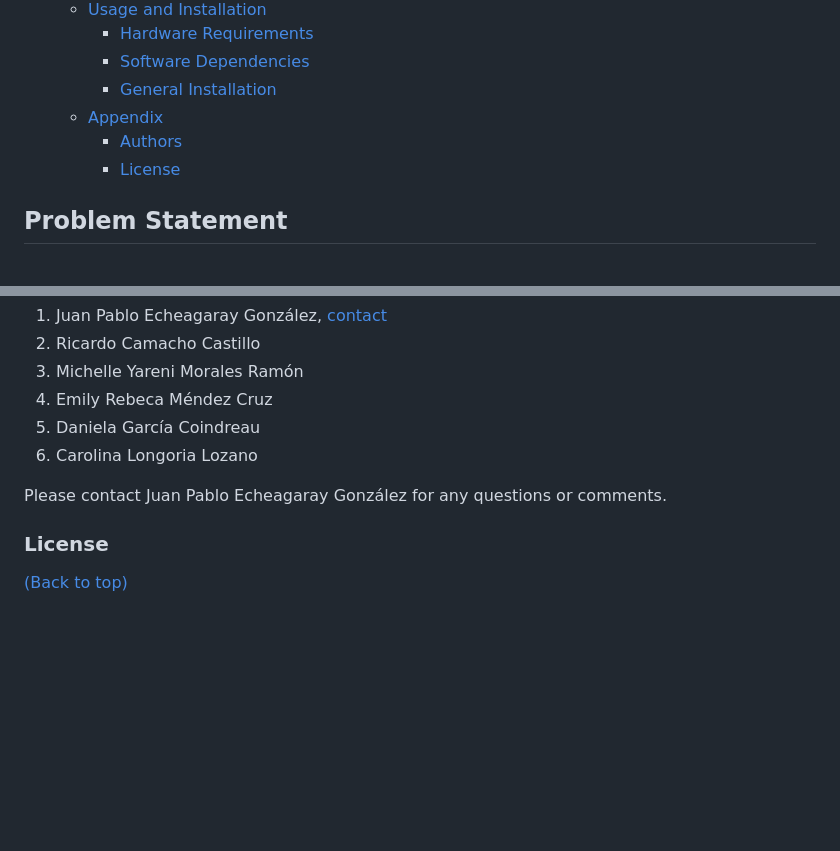
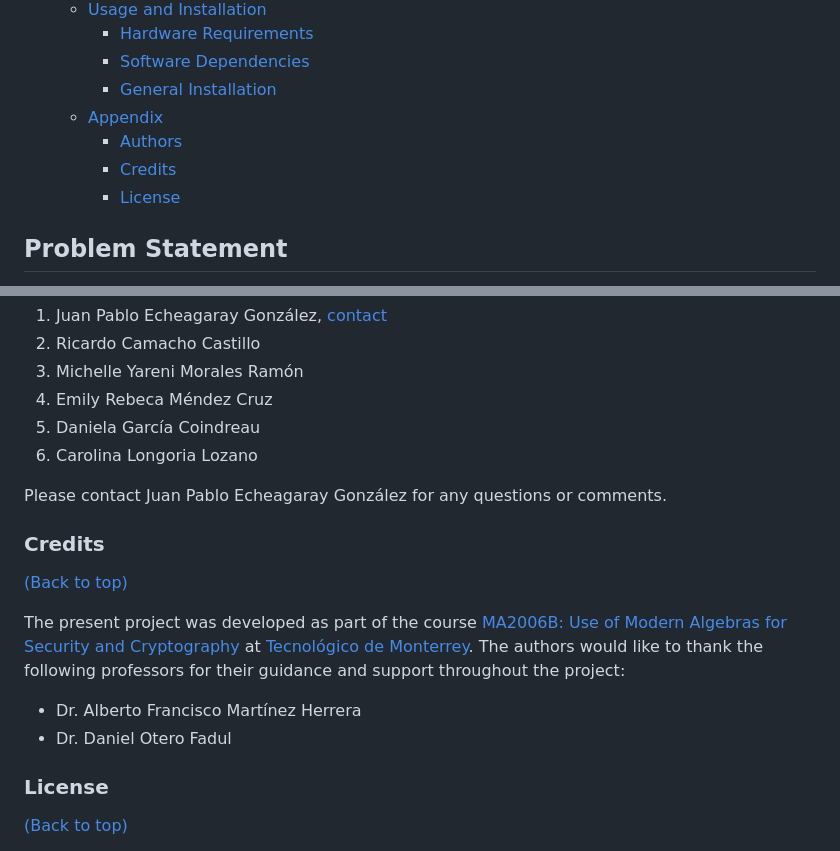
Before and after one commit to JuanEcheagaray75/licore-pki, a Markdown page: README.md, 2 parts joined by grey strips. Rendered like a GitHub page; blank space fills up the shorter version.

Commit message:
chore: added thanks to professors Alberto and Daniel

```diff
--- a/README.md
+++ b/README.md
@@ -13,6 +13,7 @@
     - [General Installation](#general-installation)
   - [Appendix](#appendix)
     - [Authors](#authors)
+    - [Credits](#credits)
     - [License](#license)
 
 ## Problem Statement
@@ -98,6 +99,15 @@ The present project was a collaboration between the following authors:
 
 Please contact Juan Pablo Echeagaray González for any questions or comments.
 
+### Credits
+
+[(Back to top)](#table-of-contents)
+
+The present project was developed as part of the course [MA2006B: Use of Modern Algebras for Security and Cryptography ](https://samp.itesm.mx/Materias/VistaPreliminarMateria?clave=MA2006B&lang=EN) at [Tecnológico de Monterrey](https://tec.mx/en). The authors would like to thank the following professors for their guidance and support throughout the project:
+
+- Dr. Alberto Francisco Martínez Herrera
+- Dr. Daniel Otero Fadul
+
 ### License
 
 [(Back to top)](#table-of-contents)
```
